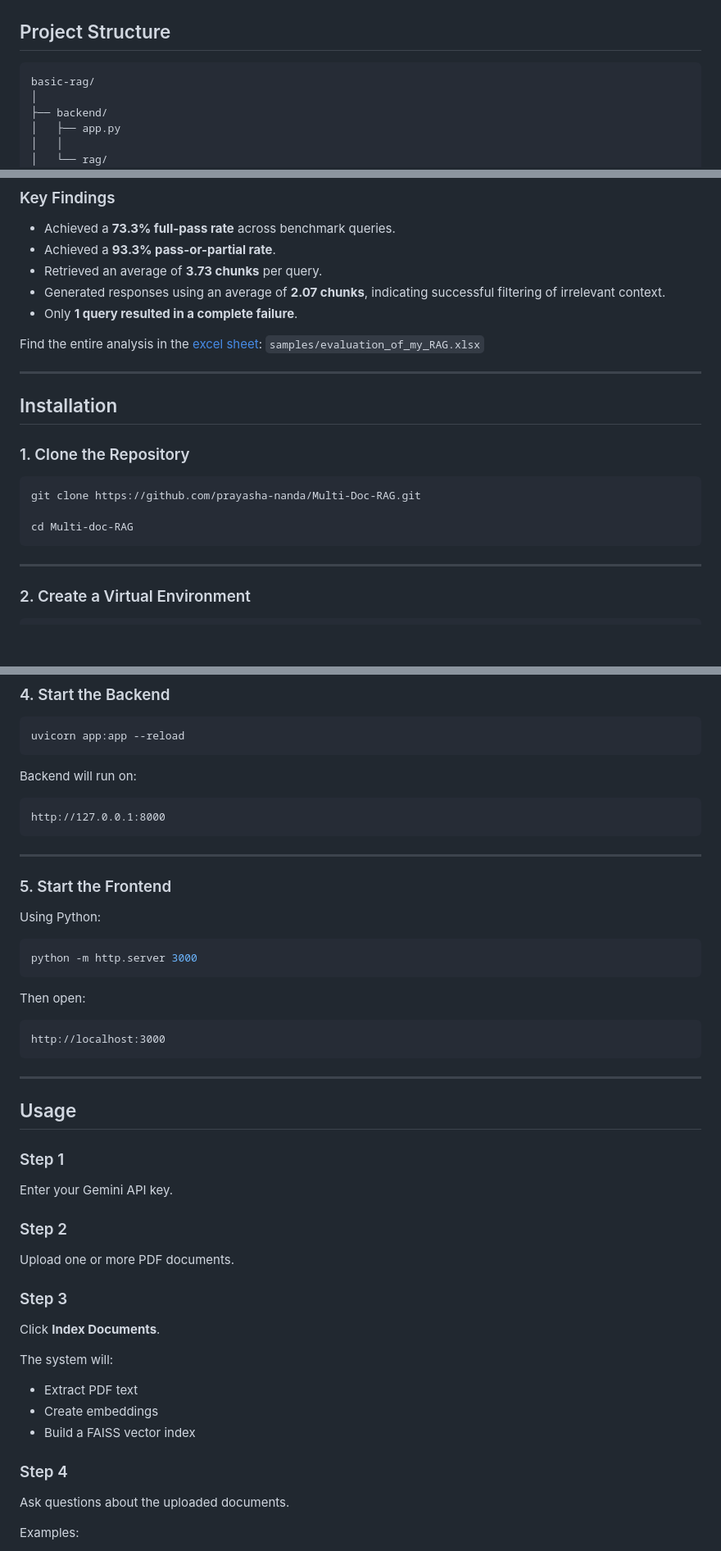
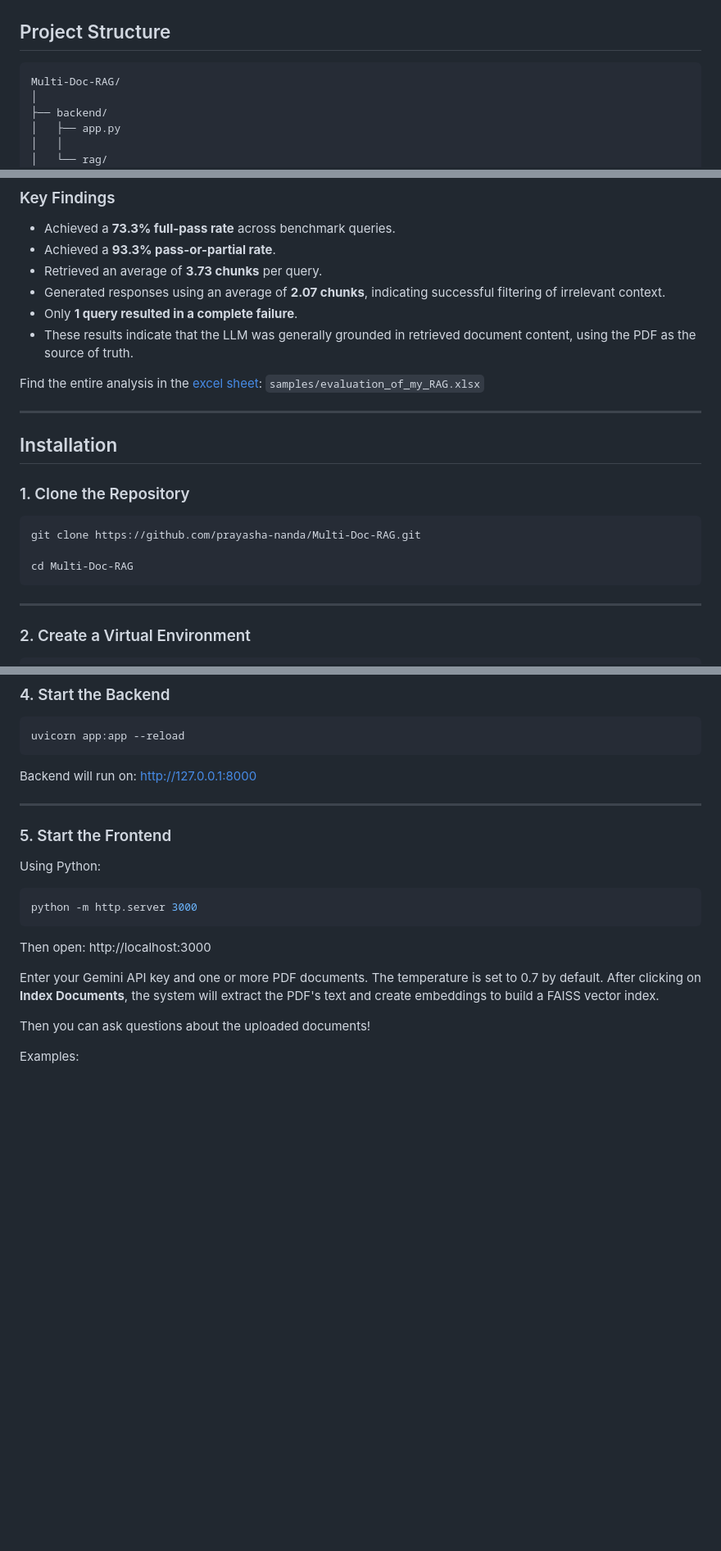
Before and after one commit to prayasha-nanda/Multi-Doc-RAG, a Markdown page: README.md, 3 parts joined by grey strips. Shown: that part at 82% size. GitHub-like rendering; blank space fills up the shorter version.

````diff
--- a/README.md
+++ b/README.md
@@ -17,7 +17,7 @@ The system retrieves the most relevant document chunks, filters low-relevance ma
 ## Project Structure
 
 ```text
-basic-rag/
+Multi-Doc-RAG/
 │
 ├── backend/
 │   ├── app.py
@@ -129,6 +153,7 @@ The system was evaluated using 15 manually curated queries covering:
 - Retrieved an average of **3.73 chunks** per query.
 - Generated responses using an average of **2.07 chunks**, indicating successful filtering of irrelevant context.
 - Only **1 query resulted in a complete failure**.
+- These results indicate that the LLM was generally grounded in retrieved document content, using the PDF as the source of truth.
 
 Find the entire analysis in the [excel sheet](samples/evaluation_of_my_RAG.xlsx): `samples/evaluation_of_my_RAG.xlsx`
 
@@ -141,7 +166,7 @@ Find the entire analysis in the [excel sheet](samples/evaluation_of_my_RAG.xlsx)
 ```bash
 git clone https://github.com/prayasha-nanda/Multi-Doc-RAG.git
 
-cd Multi-doc-RAG
+cd Multi-Doc-RAG
 ```
 
 ---
@@ -182,11 +207,7 @@ pip install -r requirements.txt
 uvicorn app:app --reload
 ```
 
-Backend will run on:
-
-```text
-http://127.0.0.1:8000
-```
+Backend will run on: http://127.0.0.1:8000
 
 ---
 
@@ -198,37 +219,11 @@ Using Python:
 python -m http.server 3000
 ```
 
-Then open:
+Then open: http://localhost:3000
 
-```text
-http://localhost:3000
-```
+Enter your Gemini API key and one or more PDF documents. The temperature is set to 0.7 by default. After clicking on **Index Documents**, the system will extract the PDF's text and create embeddings to build a FAISS vector index.
 
----
-
-## Usage
-
-### Step 1
-
-Enter your Gemini API key.
-
-### Step 2
-
-Upload one or more PDF documents.
-
-### Step 3
-
-Click **Index Documents**.
-
-The system will:
-
-* Extract PDF text
-* Create embeddings
-* Build a FAISS vector index
-
-### Step 4
-
-Ask questions about the uploaded documents.
+Then you can ask questions about the uploaded documents!
 
 Examples:
 
````
Also changed, not shown: other parts of README.md (+80 -50 lines), samples/chat.png (added), samples/config.png (added), samples/demo.gif (added).
